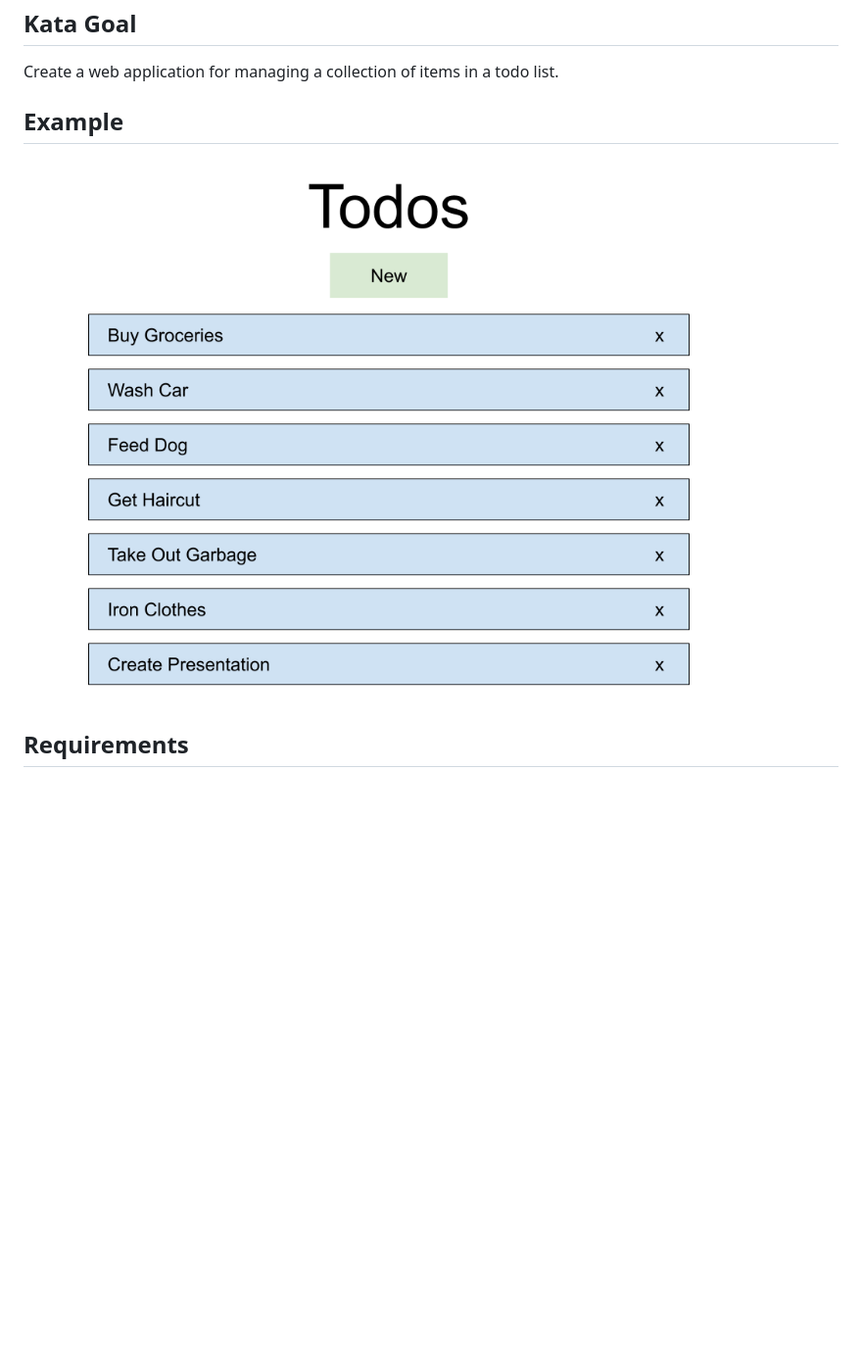
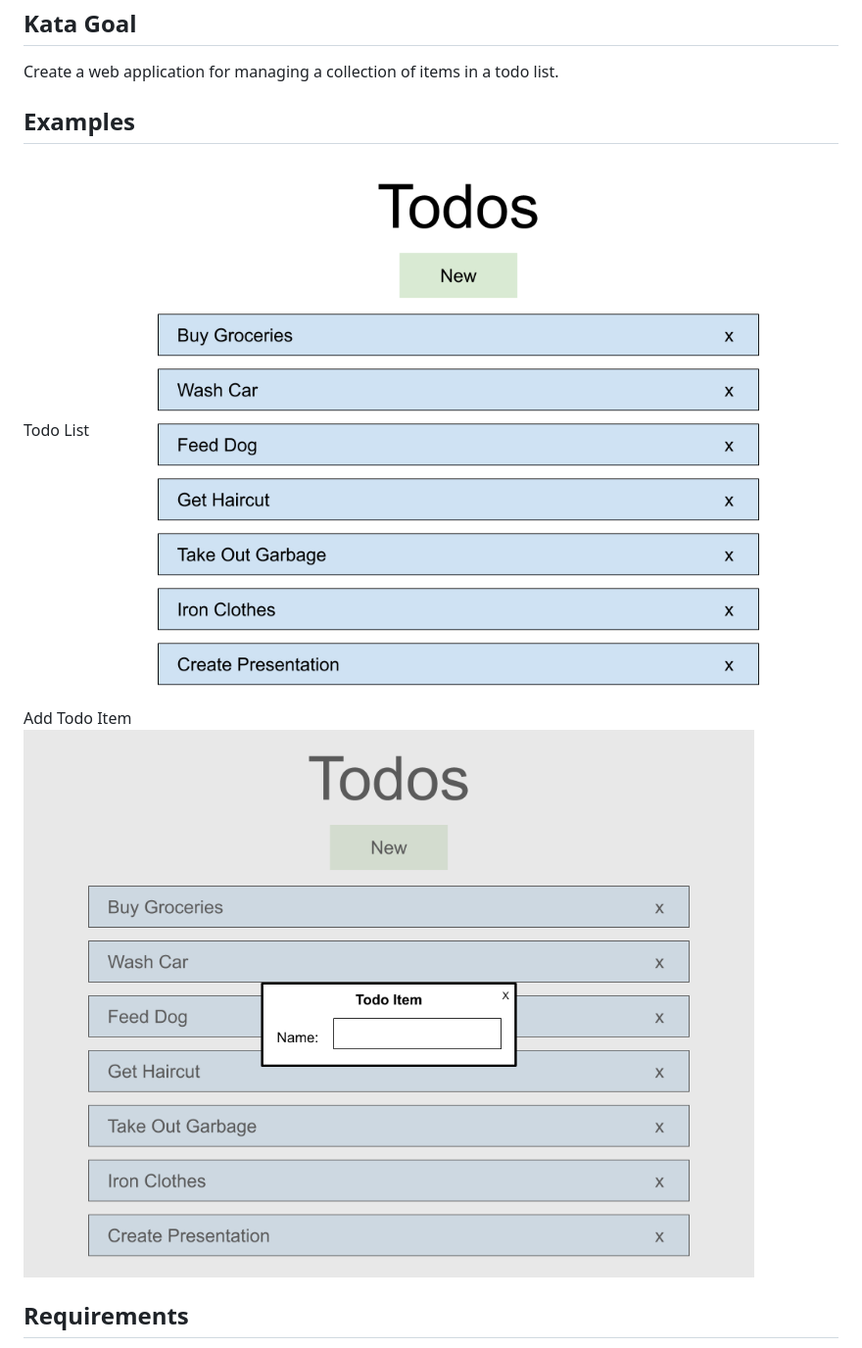
Before and after one commit to albertpatterson/Todo-List-Kata-Seed, a Markdown page: README.md, the part around the change printed below. Shown: that part at 98% size. Rendered like a GitHub page; pictures changed too: readme-resources/Add_Item_Modal.png (added); blank space fills up the shorter version.

```diff
--- a/README.md
+++ b/README.md
@@ -4,8 +4,11 @@ A seed project for the Todo List Web App Kata
 ## Kata Goal
 Create a web application for managing a collection of items in a todo list.
 
-## Example
+## Examples
+Todo List
 ![Todo List Example](readme-resources/example.png)
+Add Todo Item
+![Add Todo Item Example](readme-resources/Add_Item_Modal.png)
 
 ## Requirements
 * Must Have
```
Also changed, not shown: other parts of README.md (+14 -0 lines).
